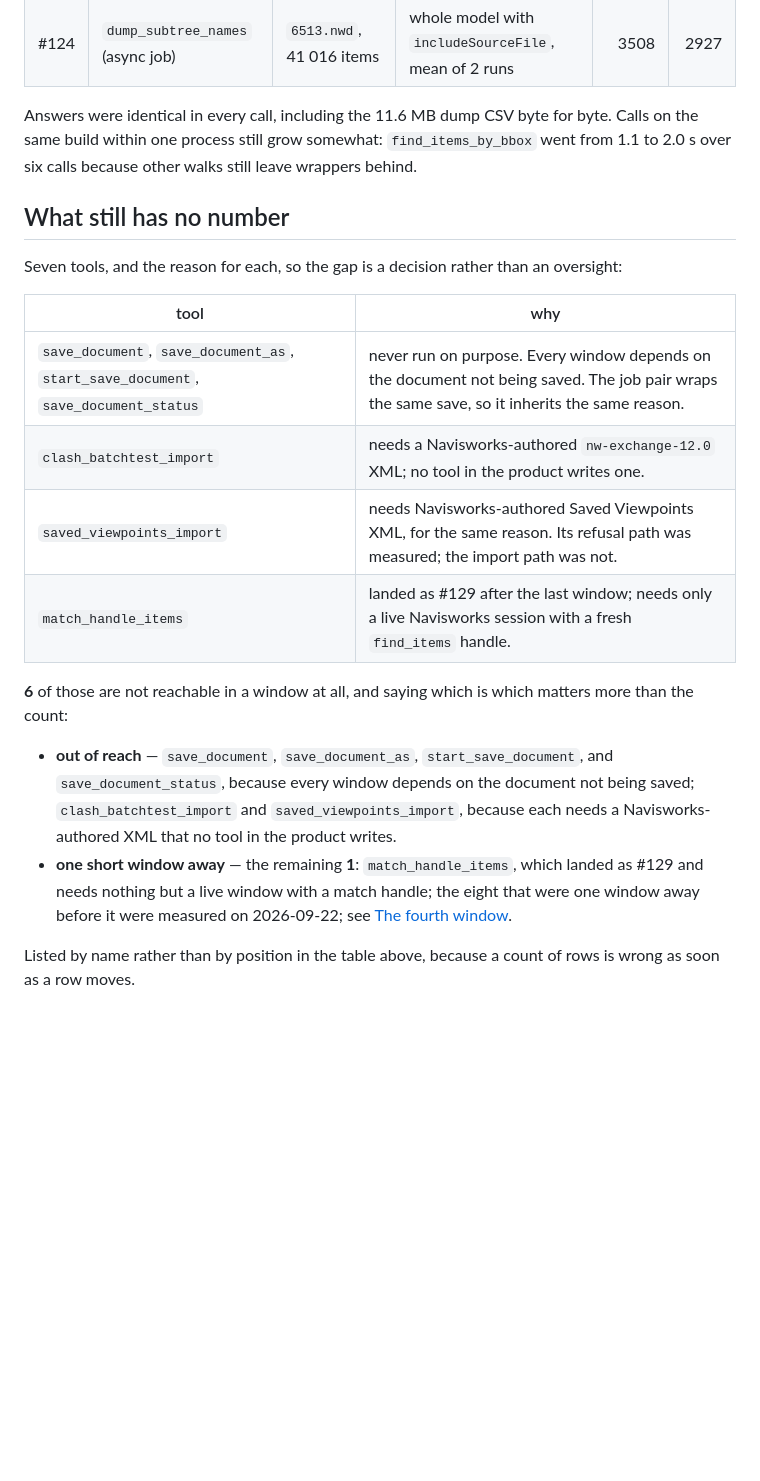
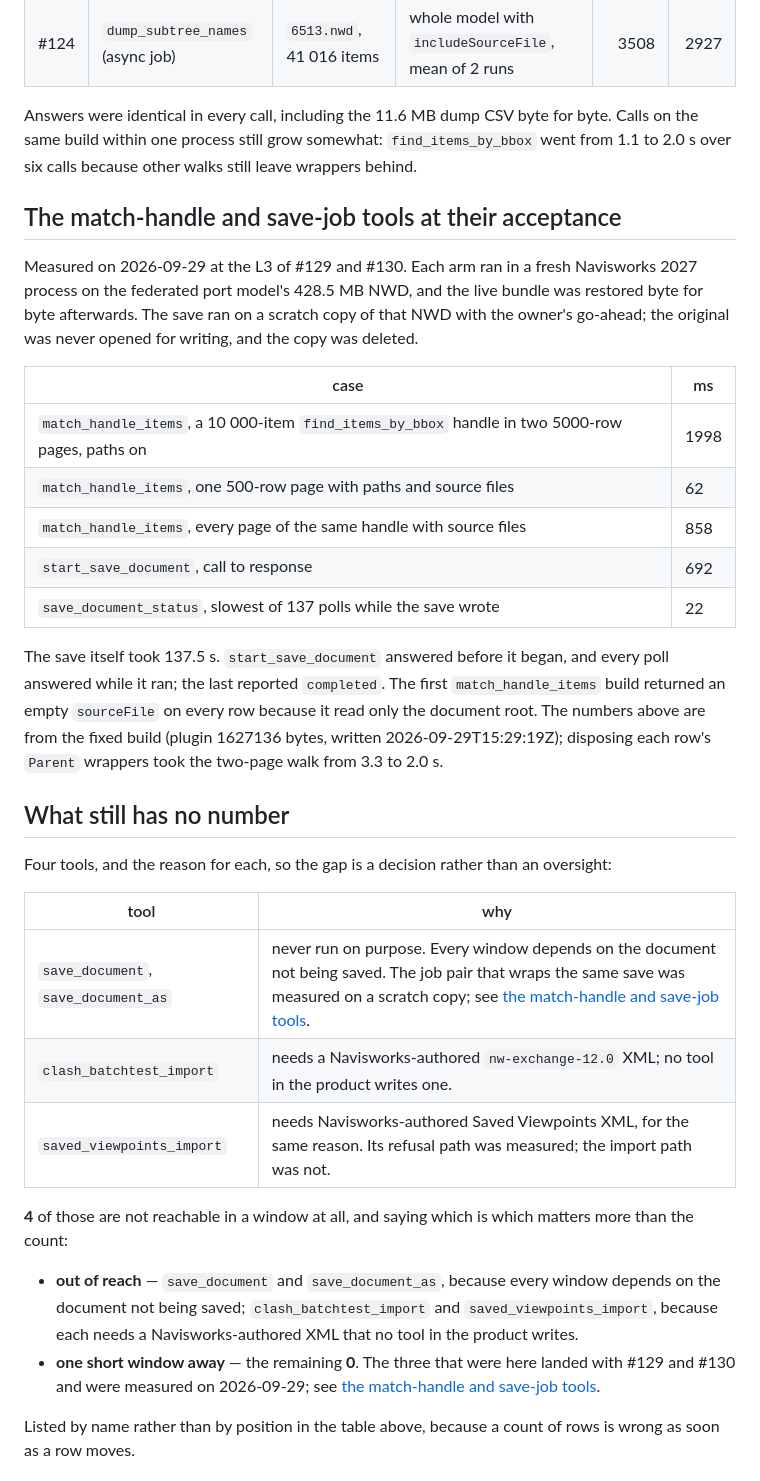
Before and after one commit to mikhalchankasm/NavisWorksMaster, a Markdown page: docs/MCP_TOOL_BASELINE.md, the part around one of its changes. Rendered like a GitHub page; blank space fills up the shorter version.

Commit message:
docs(baseline): measure match_handle_items and the save job pair
The 2026-09-29 L3 of #129 and #130 measured all three tools on the federated
port model's 428.5 MB NWD, the save on a scratch copy with the owner's
go-ahead. Coverage goes from 104 to 107 of 111; the gap is down to
save_document, save_document_as and the two XML imports, all out of reach.

Co-Authored-By: Claude Opus 5.5 <noreply@anthropic.com>

```diff
--- a/docs/MCP_TOOL_BASELINE.md
+++ b/docs/MCP_TOOL_BASELINE.md
@@ -1247,27 +1247,46 @@ Answers were identical in every call, including the 11.6 MB dump CSV byte for by
 Calls on the same build within one process still grow somewhat: `find_items_by_bbox`
 went from 1.1 to 2.0 s over six calls because other walks still leave wrappers behind.
 
+## The match-handle and save-job tools at their acceptance
+
+Measured on 2026-09-29 at the L3 of #129 and #130. Each arm ran in a fresh Navisworks 2027 process
+on the federated port model's 428.5 MB NWD, and the live bundle was restored byte for byte
+afterwards. The save ran on a scratch copy of that NWD with the owner's go-ahead; the original was
+never opened for writing, and the copy was deleted.
+
+| case | ms |
+| --- | --- |
+| `match_handle_items`, a 10 000-item `find_items_by_bbox` handle in two 5000-row pages, paths on | 1998 |
+| `match_handle_items`, one 500-row page with paths and source files | 62 |
+| `match_handle_items`, every page of the same handle with source files | 858 |
+| `start_save_document`, call to response | 692 |
+| `save_document_status`, slowest of 137 polls while the save wrote | 22 |
+
+The save itself took 137.5 s. `start_save_document` answered before it began, and every poll
+answered while it ran; the last reported `completed`. The first `match_handle_items` build returned
+an empty `sourceFile` on every row because it read only the document root. The numbers above are
+from the fixed build (plugin 1627136 bytes, written 2026-09-29T15:29:19Z); disposing each row's
+`Parent` wrappers took the two-page walk from 3.3 to 2.0 s.
+
 ## What still has no number
 
-Seven tools, and the reason for each, so the gap is a decision rather than an oversight:
+Four tools, and the reason for each, so the gap is a decision rather than an oversight:
 
 | tool | why |
 | --- | --- |
-| `save_document`, `save_document_as`, `start_save_document`, `save_document_status` | never run on purpose. Every window depends on the document not being saved. The job pair wraps the same save, so it inherits the same reason. |
+| `save_document`, `save_document_as` | never run on purpose. Every window depends on the document not being saved. The job pair that wraps the same save was measured on a scratch copy; see [the match-handle and save-job tools](#the-match-handle-and-save-job-tools-at-their-acceptance). |
 | `clash_batchtest_import` | needs a Navisworks-authored `nw-exchange-12.0` XML; no tool in the product writes one. |
 | `saved_viewpoints_import` | needs Navisworks-authored Saved Viewpoints XML, for the same reason. Its refusal path was measured; the import path was not. |
-| `match_handle_items` | landed as #129 after the last window; needs only a live Navisworks session with a fresh `find_items` handle. |
 
-**6** of those are not reachable in a window at all, and saying which is which matters
+**4** of those are not reachable in a window at all, and saying which is which matters
 more than the count:
 
-- **out of reach** — `save_document`, `save_document_as`, `start_save_document`, and
-  `save_document_status`, because every window depends on the document not being
-  saved; `clash_batchtest_import` and `saved_viewpoints_import`,
+- **out of reach** — `save_document` and `save_document_as`, because every window depends
+  on the document not being saved; `clash_batchtest_import` and `saved_viewpoints_import`,
   because each needs a Navisworks-authored XML that no tool in the product writes.
-- **one short window away** — the remaining **1**: `match_handle_items`, which landed as #129
-  and needs nothing but a live window with a match handle; the eight that were one window
-  away before it were measured on 2026-09-22; see [The fourth window](#the-fourth-window-the-eight-that-were-one-window-away).
+- **one short window away** — the remaining **0**. The three that were here landed with #129
+  and #130 and were measured on 2026-09-29; see
+  [the match-handle and save-job tools](#the-match-handle-and-save-job-tools-at-their-acceptance).
 
 Listed by name rather than by position in the table above, because a count of rows is
 wrong as soon as a row moves.
```
Also changed, not shown: other parts of docs/MCP_TOOL_BASELINE.md (+1 -1 lines).
